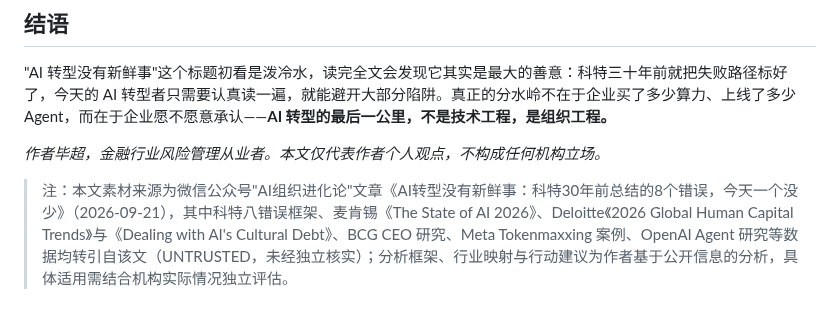
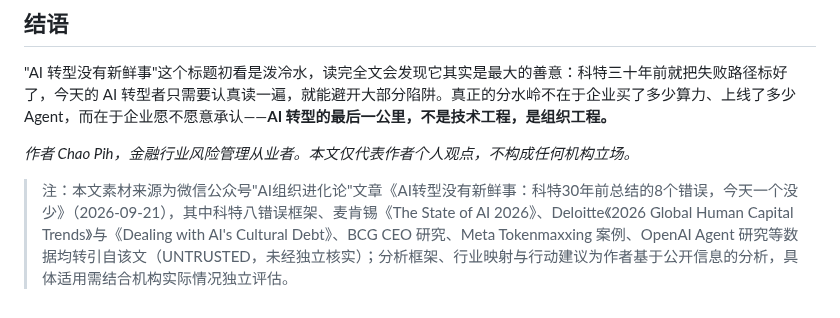
Before and after one commit to kingbuildneworld-coder/chaos-for-agent, a Markdown page: articles/ai-transformation-failure-kotter-lessons.md, the part around the change. Drawn GitHub-style.

Commit message:
署名改为 Chao Pih: articles/ai-transformation-failure-kotter-lessons.md

```diff
--- a/articles/ai-transformation-failure-kotter-lessons.md
+++ b/articles/ai-transformation-failure-kotter-lessons.md
@@ -167,7 +167,7 @@ A5：三点：风险治理必须进入转型联盟核心而非旁观；System
 
 "AI 转型没有新鲜事"这个标题初看是泼冷水，读完全文会发现它其实是最大的善意：科特三十年前就把失败路径标好了，今天的 AI 转型者只需要认真读一遍，就能避开大部分陷阱。真正的分水岭不在于企业买了多少算力、上线了多少 Agent，而在于企业愿不愿意承认——**AI 转型的最后一公里，不是技术工程，是组织工程。**
 
-*作者毕超，金融行业风险管理从业者。本文仅代表作者个人观点，不构成任何机构立场。*
+*作者 Chao Pih，金融行业风险管理从业者。本文仅代表作者个人观点，不构成任何机构立场。*
 
 > 注：本文素材来源为微信公众号"AI组织进化论"文章《AI转型没有新鲜事：科特30年前总结的8个错误，今天一个没少》（2026-09-21），其中科特八错误框架、麦肯锡《The State of AI 2026》、Deloitte《2026 Global Human Capital Trends》与《Dealing with AI's Cultural Debt》、BCG CEO 研究、Meta Tokenmaxxing 案例、OpenAI Agent 研究等数据均转引自该文（UNTRUSTED，未经独立核实）；分析框架、行业映射与行动建议为作者基于公开信息的分析，具体适用需结合机构实际情况独立评估。
 
@@ -179,7 +179,7 @@ A5：三点：风险治理必须进入转型联盟核心而非旁观；System
   "datePublished": "2026-09-21",
   "author": {
     "@type": "Person",
-    "name": "毕超",
+    "name": "Chao Pih",
     "description": "金融行业风险管理从业者"
   },
   "about": ["AI转型", "组织变革", "科特", "变革管理", "AI治理", "operating model", "人机协同", "企业文化"],
```
